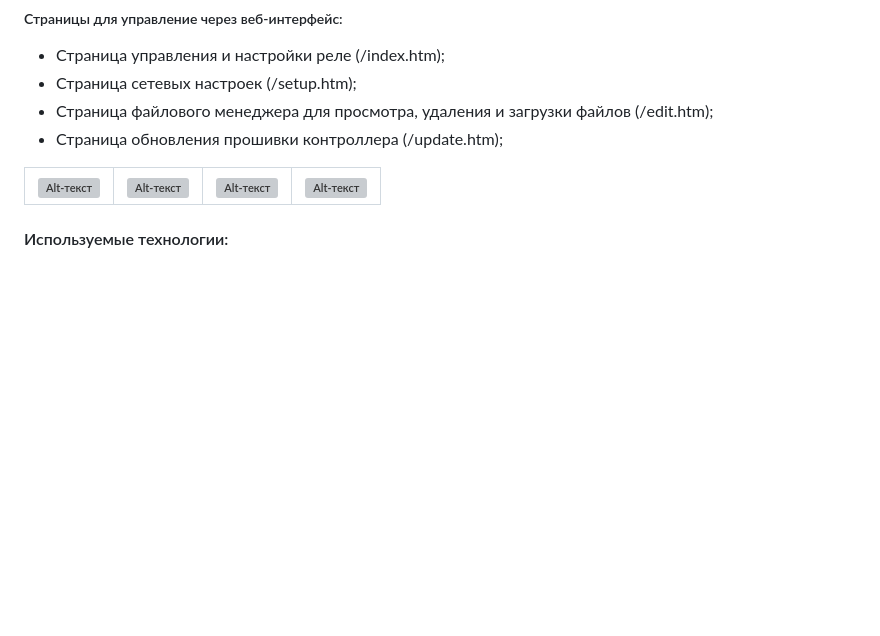
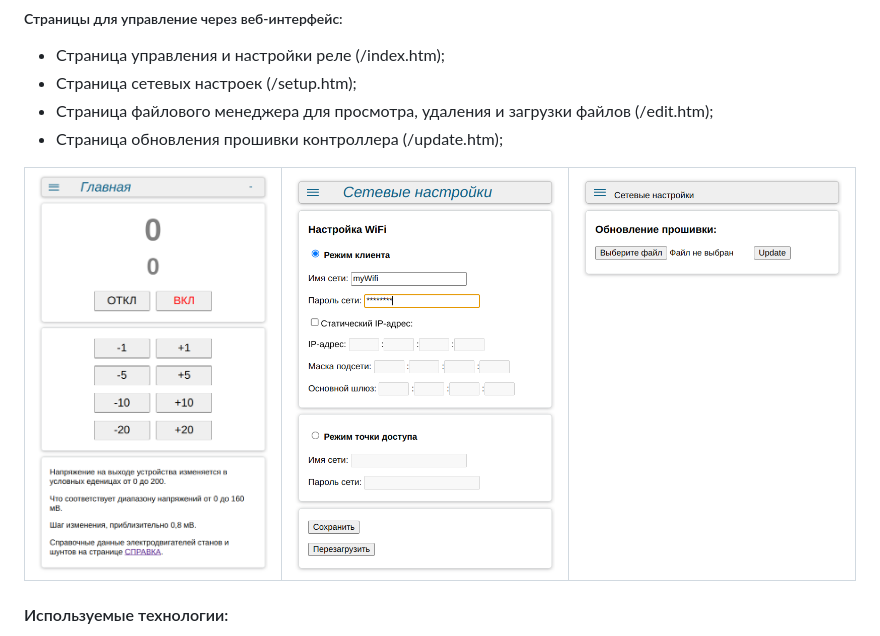
Before and after one commit to alex-eaa/ESP8266-source-75mv, a Markdown page: README.md, the part around the change. Rendered like a GitHub page; blank space fills up the shorter version; grey boxes are pictures that could not be loaded.

```diff
--- a/README.md
+++ b/README.md
@@ -27,8 +27,8 @@
 - Страница файлового менеджера для просмотра, удаления и загрузки файлов (/edit.htm);
 - Страница обновления прошивки контроллера (/update.htm);
 
-| ![Alt-текст](screnshoots/Screenshot_20231028-164141.jpg) | ![Alt-текст](screnshoots/Screenshot_20231028-164154.jpg) | ![Alt-текст](screnshoots/Screenshot_20231028-164240.jpg) | ![Alt-текст](screnshoots/Screenshot_20231028-164255.jpg) |
-|:---------:|:---------:|:---------:|:---------:|
+| ![Alt-текст](screnshoots/Screenshot_2023-10-29%2010-28-16.png) | ![Alt-текст](screnshoots/Screenshot_2023-10-29%2010-27-33.png) | ![Alt-текст](screnshoots/Screenshot_2023-10-29%2010-27-46.png) |
+|:---------:|:---------:|:---------:|
 
 #### Используемые технологии:
 - Web сервер (порт: 80) на устройстве для подключения к устройству по сети из любого web-браузера;
```
